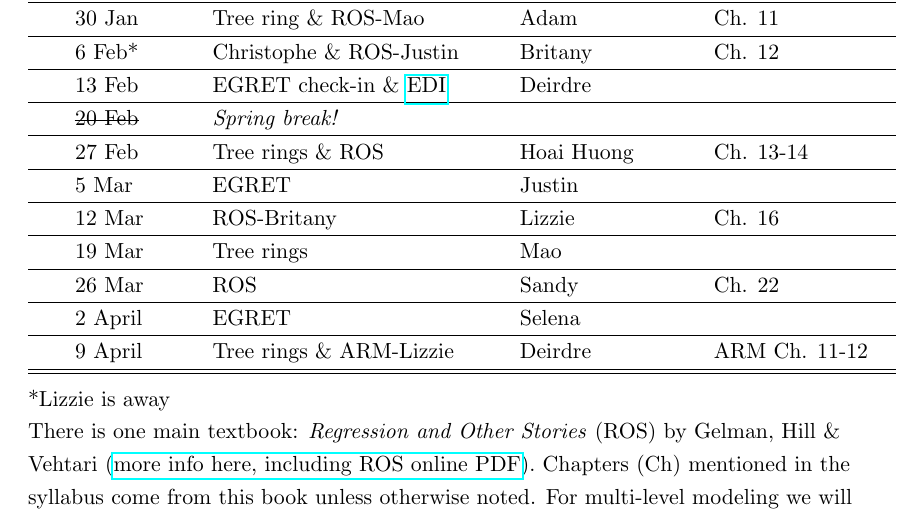
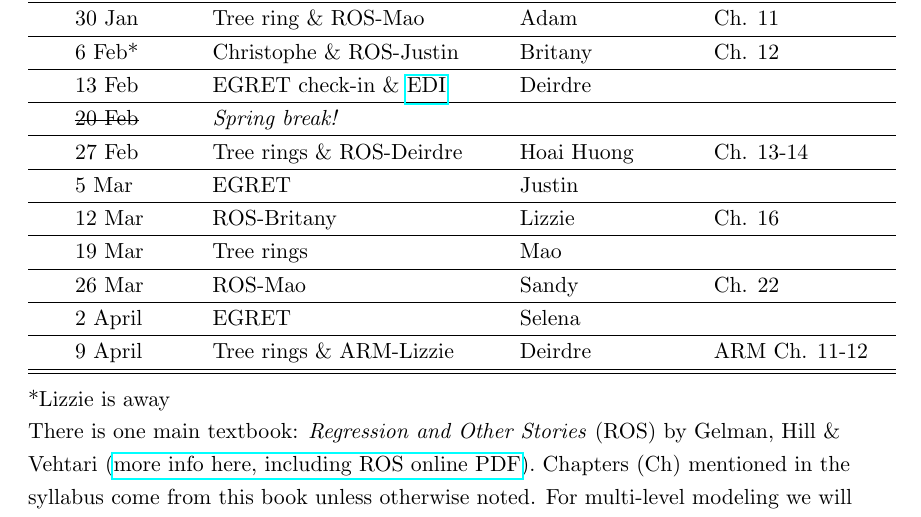
Before and after one commit to temporalecologylab/labgit, a LaTeX document (labmeetings/labmeeting_2024Spring.tex): part of page 1 of 2, cut so that both start at the same text. Compiled offline with pdfLaTeX.

Commit message:
updated schedule

```diff
--- a/labmeetings/labmeeting_2024Spring.tex
+++ b/labmeetings/labmeeting_2024Spring.tex
@@ -44,12 +44,12 @@ Lab meeting is Tuesdays at 1:30 pm PDT in BRC (\href{https://ubc.zoom.us/j/69225
  & 6 Feb* & Christophe \& ROS-Justin & Britany &  Ch. 12  \\\hline
  & 13 Feb  & EGRET check-in \& \href{https://pages.ucsd.edu/~rfrank/class_web/ES-114A/Week%204/TuckHEdR79-3.pdf}{EDI} & Deirdre &  \\\hline
  & \sout{20 Feb} & \emph{Spring break!}  &  &  \\\hline
- & 27 Feb  & Tree rings \& ROS & Hoai Huong  & Ch. 13-14\\\hline % Ch 13-14 are logistic regression and fit together (Ch 15 is other generalized models; skip)
+ & 27 Feb  & Tree rings \& ROS-Deirdre & Hoai Huong  & Ch. 13-14\\\hline % Ch 13-14 are logistic regression and fit together (Ch 15 is other generalized models; skip)
  & 5 Mar &  EGRET  & Justin &  \\\hline
   & 12 Mar  &  ROS-Britany & Lizzie &  Ch. 16 \\\hline % Ch 16 is `Design and sample size' -- Skip 17 -- not a great chapter, imputation etc. by Hill
   % Ch 18-21 are causal inference (Pt 5) but all a mix of good and bad stuff
  & 19 Mar  & Tree rings   & Mao & \\\hline
-  & 26 Mar  & ROS  & Sandy  & Ch. 22 \\\hline % Last chapter of ROS
+  & 26 Mar  & ROS-Mao  & Sandy  & Ch. 22 \\\hline % Last chapter of ROS
  &  2 April & EGRET  & Selena &  \\\hline
  & 9 April  & Tree rings  \& ARM-Lizzie & Deirdre & ARM Ch. 11-12 \\\hline
 \hline
```
Also changed, not shown: labmeetings/labmeeting_2024Spring.pdf.
